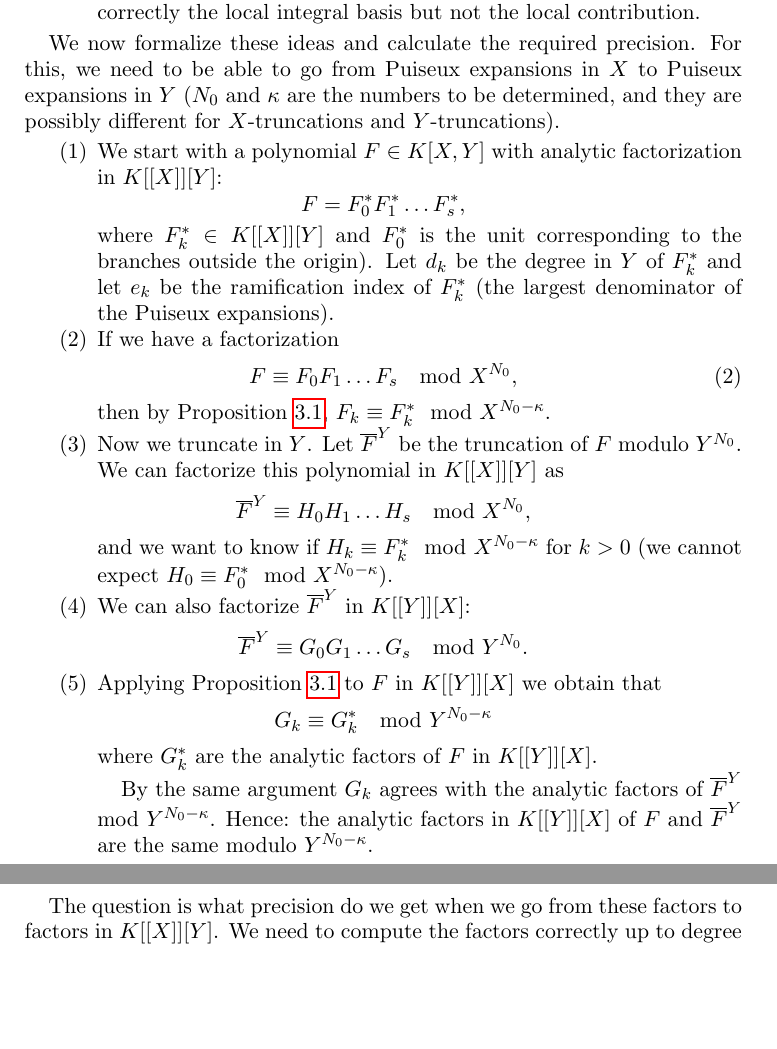
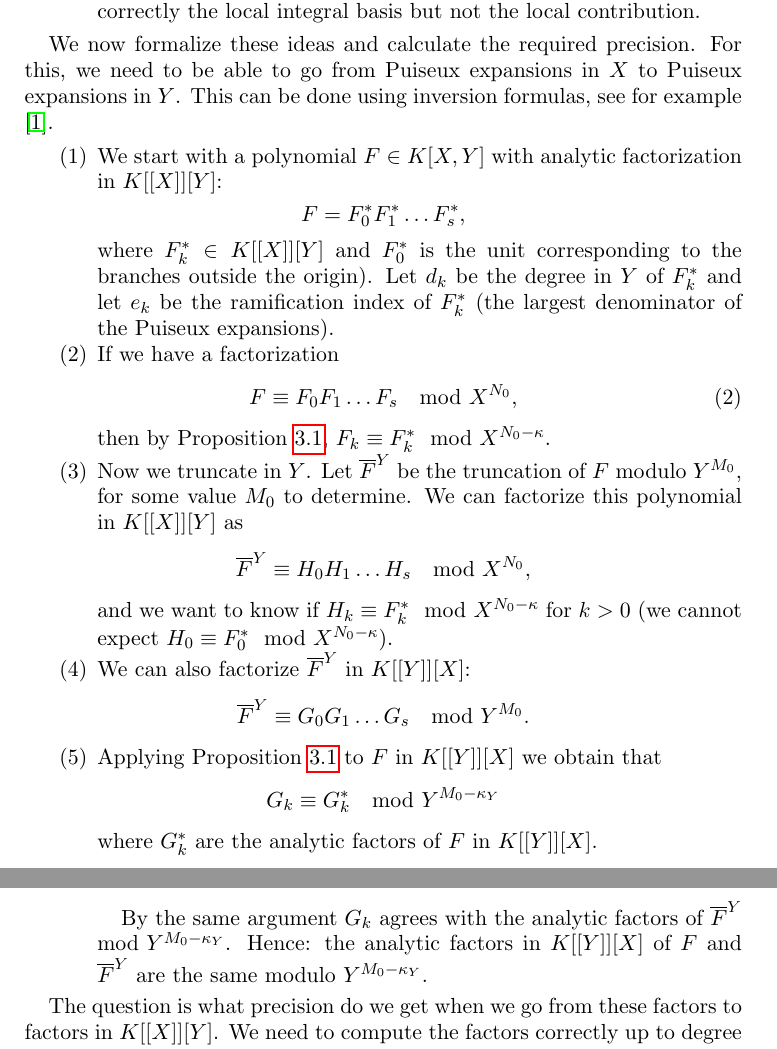
Before and after one commit to slap/paper-intbasis-truncations, a LaTeX paper (integralBasis-truncations.tex): two parts of pages 4 and 5 of 6, joined at a grey line, cut so that both start at the same text, the shorter picture padded with empty space. Compiled offline with pdfLaTeX.

Commit message:
m0 and n0

```diff
--- a/integralBasis-truncations.tex
+++ b/integralBasis-truncations.tex
@@ -242,7 +242,9 @@ One possible approach is the following:
 \item Hence when we apply a truncation in $Y$ we can expect to compute correctly the local integral basis but not the local contribution.
 \end{enumerate}
 
-We now formalize these ideas and calculate the required precision. For this, we need to be able to go from Puiseux expansions in $X$ to Puiseux expansions in $Y$ ($N_0$ and $\kappa$ are the numbers to be determined, and they are possibly different for $X$-truncations and $Y$-truncations).
+We now formalize these ideas and calculate the required precision. For this, we need to be able to go from Puiseux expansions in $X$ to Puiseux expansions in $Y$.  This can be done using inversion formulas, see for example \cite{Barroso}.
+
+% ($N_0$ and $\kappa$ are the numbers to be determined, and they are possibly different for $X$-truncations and $Y$-truncations).
 
 \begin{enumerate}
 \item We start with a polynomial $F \in K[X,Y]$ with analytic factorization in $K[[X]][Y]$:
@@ -257,21 +259,21 @@ F \equiv  F_0 F_1 \dots F_s \mod X^{N_0},
 then by Proposition \ref{prop:factors}, $F_k \equiv F_k^* \mod X^{N_0 - \kappa}$.
 
 
-\item Now we truncate in $Y$. Let $\overline{F}^{Y}$ be the truncation of $F$ modulo $Y^{N_0}$. We can factorize this polynomial in $K[[X]][Y]$ as
+\item Now we truncate in $Y$. Let $\overline{F}^{Y}$ be the truncation of $F$ modulo $Y^{M_0}$, for some value $M_0$ to determine. We can factorize this polynomial in $K[[X]][Y]$ as
 $$
 \overline{F}^{Y} \equiv  {H}_0 {H}_1 \dots {H}_s \mod X^{N_0},
 $$
 and we want to know if ${H}_k \equiv F^*_k \mod X^{N_0 - \kappa}$ for $k > 0$ (we cannot expect $H_0 \equiv F_0^* \mod X^{N_0 - \kappa}$).
 
 \item We can also factorize $\overline{F}^{Y}$ in $K[[Y]][X]$:
-$$\overline{F}^{Y} \equiv G_0 G_1 \dots G_s \mod Y^{N_0}.$$
+$$\overline{F}^{Y} \equiv G_0 G_1 \dots G_s \mod Y^{M_0}.$$
 
 \item Applying Proposition \ref{prop:factors} to ${F}$ in $K[[Y]][X]$  we obtain that
-$$G_k \equiv G_k^* \mod Y^{N_0 - \kappa}$$
+$$G_k \equiv G_k^* \mod Y^{M_0 - \kappa_Y}$$
 where $G_k^*$ are the analytic factors of $F$ in $K[[Y]][X]$.
 
-By the same argument $G_k$ agrees with the analytic factors of $\overline{F}^{Y} \mod Y^{N_0 - \kappa}$.
-Hence: the analytic factors in $K[[Y]][X]$ of $F$ and $\overline{F}^{Y}$ are the same modulo $Y^{N_0 - \kappa}$.
+By the same argument $G_k$ agrees with the analytic factors of $\overline{F}^{Y} \mod Y^{M_0 - \kappa_Y}$.
+Hence: the analytic factors in $K[[Y]][X]$ of $F$ and $\overline{F}^{Y}$ are the same modulo $Y^{M_0 - \kappa_Y}$.
 
 \end{enumerate}
 
```
Also changed, not shown: mybib.bib (+11 -0 lines), integralBasis-truncations.pdf.
